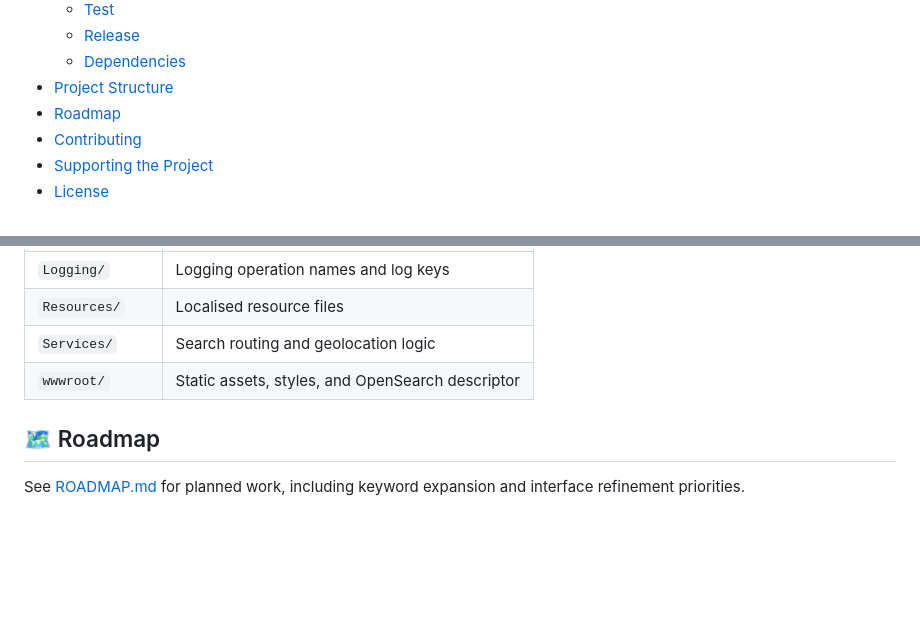
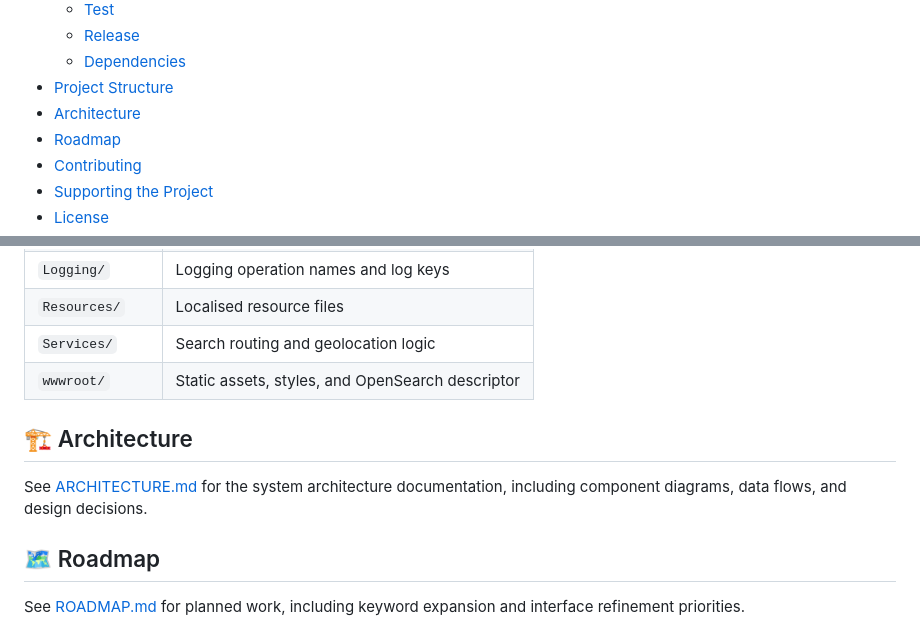
Before and after one commit to hmlendea/nucisearch, a Markdown page: README.md, 2 parts joined by grey strips. Rendered like a GitHub page; blank space fills up the shorter version.

Commit message:
architecture: Created ARCHITECTURE.md

```diff
--- a/README.md
+++ b/README.md
@@ -24,6 +24,7 @@ NuciSearch is a lightweight self-hosted search wrapper that routes a query to an
   - [Release](#release)
   - [Dependencies](#dependencies)
 - [Project Structure](#project-structure)
+- [Architecture](#architecture)
 - [Roadmap](#roadmap)
 - [Contributing](#contributing)
 - [Supporting the Project](#supporting-the-project)
@@ -150,6 +151,10 @@ The key directories inside `NuciSearch/` are:
 | `Services/` | Search routing and geolocation logic |
 | `wwwroot/` | Static assets, styles, and OpenSearch descriptor |
 
+## 🏗️ Architecture
+
+See [ARCHITECTURE.md](./ARCHITECTURE.md) for the system architecture documentation, including component diagrams, data flows, and design decisions.
+
 ## 🗺️ Roadmap
 
 See [ROADMAP.md](./ROADMAP.md) for planned work, including keyword expansion and interface refinement priorities.
```
Also changed, not shown: ARCHITECTURE.md (added, +438 -0 lines).
